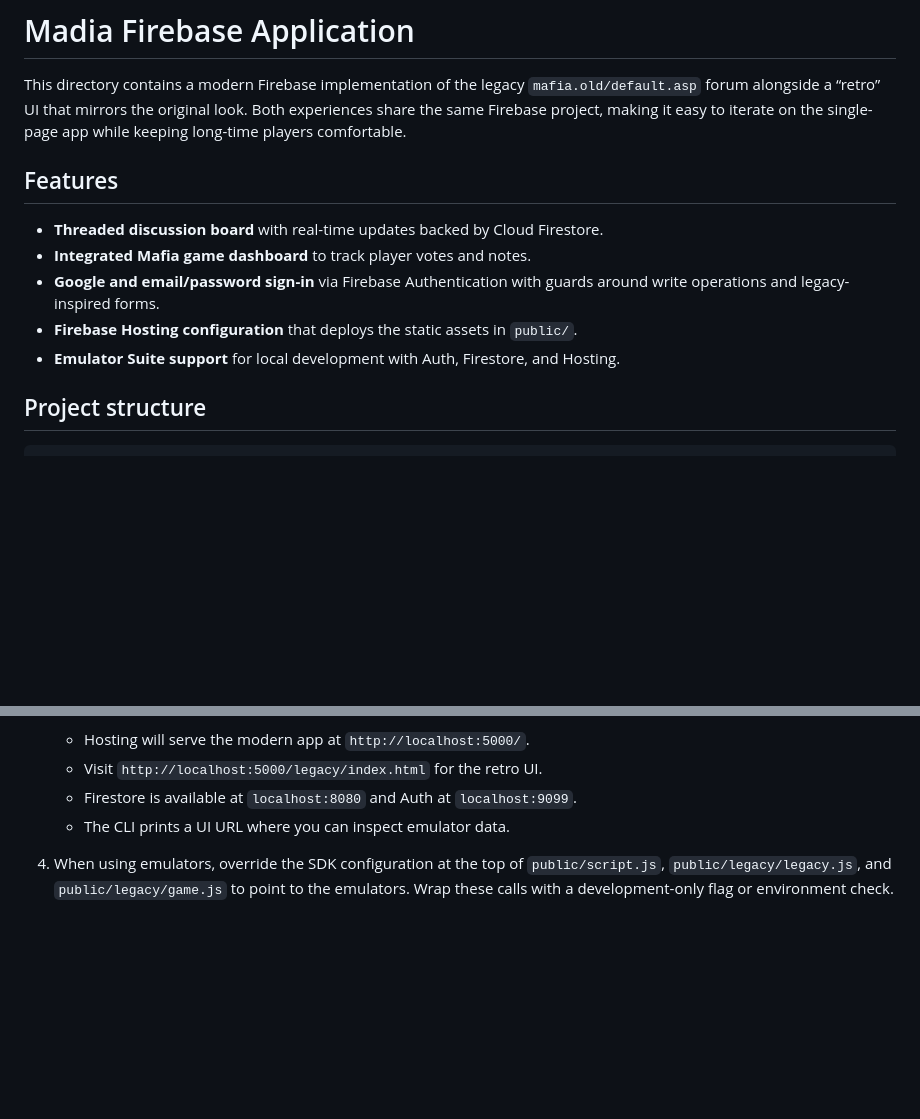
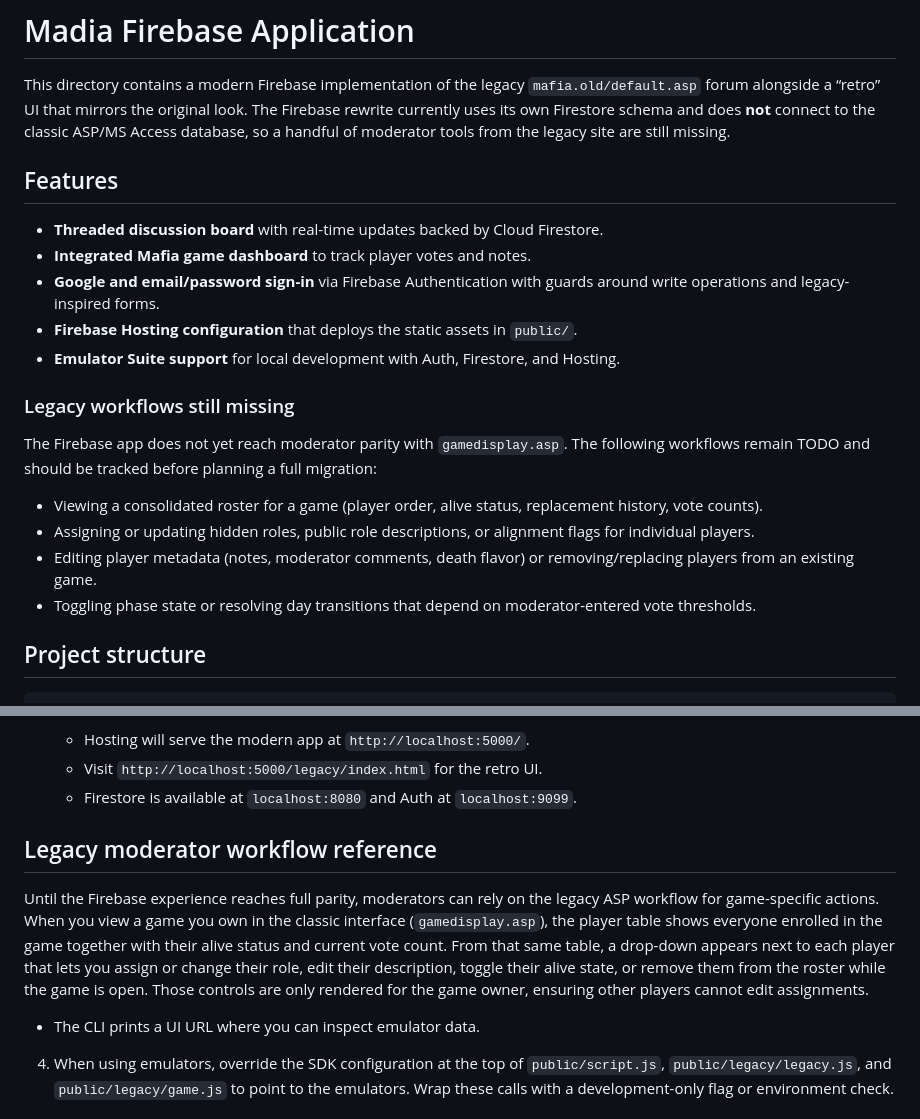
Before and after one commit to weatheredclown/phalla, a Markdown page: madia.new/README.md, 2 parts joined by grey strips. Drawn GitHub-style; blank space fills up the shorter version.

Commit message:
docs: track missing moderator workflows

```diff
--- a/madia.new/README.md
+++ b/madia.new/README.md
@@ -2,9 +2,9 @@
 
 This directory contains a modern Firebase implementation of the legacy
 `mafia.old/default.asp` forum alongside a “retro” UI that mirrors the
-original look. Both experiences share the same Firebase project, making
-it easy to iterate on the single-page app while keeping long-time
-players comfortable.
+original look. The Firebase rewrite currently uses its own Firestore
+schema and does **not** connect to the classic ASP/MS Access database,
+so a handful of moderator tools from the legacy site are still missing.
 
 ## Features
 
@@ -17,6 +17,21 @@ players comfortable.
   `public/`.
 - **Emulator Suite support** for local development with Auth,
   Firestore, and Hosting.
+
+### Legacy workflows still missing
+
+The Firebase app does not yet reach moderator parity with
+`gamedisplay.asp`. The following workflows remain TODO and should be
+tracked before planning a full migration:
+
+- Viewing a consolidated roster for a game (player order, alive status,
+  replacement history, vote counts).
+- Assigning or updating hidden roles, public role descriptions, or
+  alignment flags for individual players.
+- Editing player metadata (notes, moderator comments, death flavor) or
+  removing/replacing players from an existing game.
+- Toggling phase state or resolving day transitions that depend on
+  moderator-entered vote thresholds.
 
 ## Project structure
 
@@ -158,6 +173,18 @@ service cloud.firestore {
    - Hosting will serve the modern app at `http://localhost:5000/`.
    - Visit `http://localhost:5000/legacy/index.html` for the retro UI.
    - Firestore is available at `localhost:8080` and Auth at `localhost:9099`.
+
+## Legacy moderator workflow reference
+
+Until the Firebase experience reaches full parity, moderators can rely on
+the legacy ASP workflow for game-specific actions. When you view a game you
+own in the classic interface (`gamedisplay.asp`), the player table shows
+everyone enrolled in the game together with their alive status and current
+vote count. From that same table, a drop-down appears next to each player
+that lets you assign or change their role, edit their description, toggle
+their alive state, or remove them from the roster while the game is open.
+Those controls are only rendered for the game owner, ensuring other players
+cannot edit assignments.
    - The CLI prints a UI URL where you can inspect emulator data.
 
 4. When using emulators, override the SDK configuration at the top of `public/script.js`, `public/legacy/legacy.js`, and `public/legacy/game.js` to point to the emulators. Wrap these calls with a development-only flag or environment check.
```
